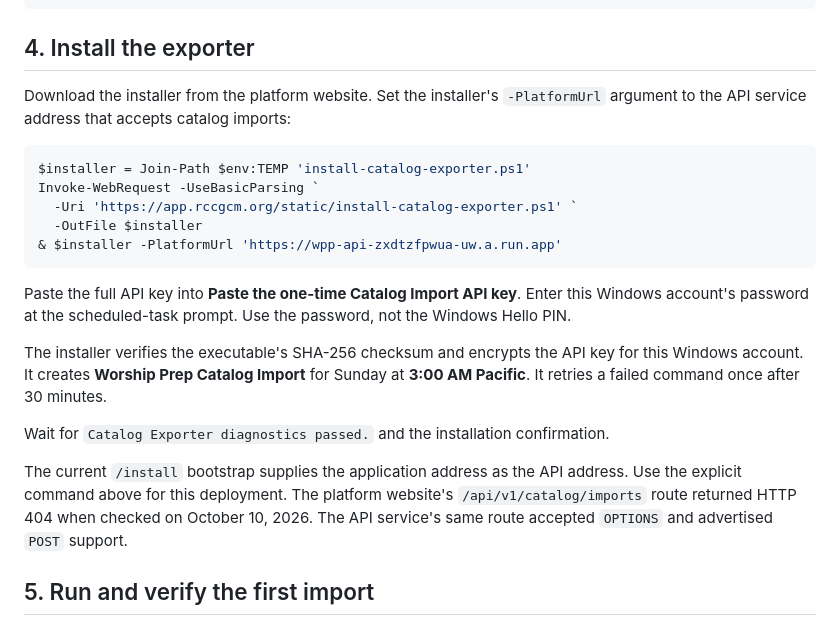
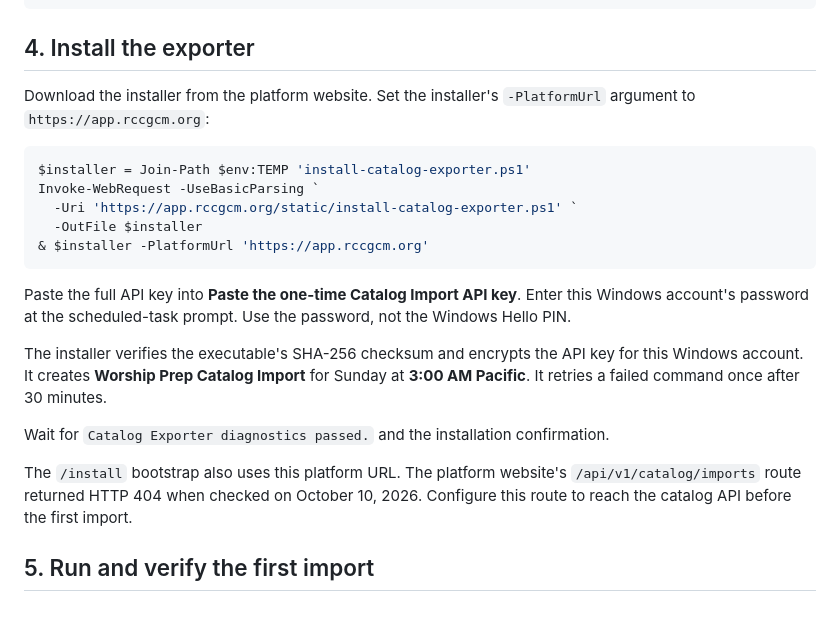
Before and after one commit to nicksspirit/worship-prep-platform, a Markdown page: docs/windows-catalog-exporter.md, the part around the change. GitHub-like rendering.

Commit message:
docs: use platform URL in exporter installer command

````diff
--- a/docs/windows-catalog-exporter.md
+++ b/docs/windows-catalog-exporter.md
@@ -53,14 +53,14 @@ $env:WPP_EASYWORSHIP_DATA_DIR = $dataDir
 ## 4. Install the exporter
 
 Download the installer from the platform website.
-Set the installer's `-PlatformUrl` argument to the API service address that accepts catalog imports:
+Set the installer's `-PlatformUrl` argument to `https://app.rccgcm.org`:
 
 ```powershell
 $installer = Join-Path $env:TEMP 'install-catalog-exporter.ps1'
 Invoke-WebRequest -UseBasicParsing `
   -Uri 'https://app.rccgcm.org/static/install-catalog-exporter.ps1' `
   -OutFile $installer
-& $installer -PlatformUrl 'https://wpp-api-zxdtzfpwua-uw.a.run.app'
+& $installer -PlatformUrl 'https://app.rccgcm.org'
 ```
 
 Paste the full API key into **Paste the one-time Catalog Import API key**.
@@ -72,10 +72,9 @@ It retries a failed command once after 30 minutes.
 
 Wait for `Catalog Exporter diagnostics passed.` and the installation confirmation.
 
-The current `/install` bootstrap supplies the application address as the API address.
-Use the explicit command above for this deployment.
+The `/install` bootstrap also uses this platform URL.
 The platform website's `/api/v1/catalog/imports` route returned HTTP 404 when checked on October 10, 2026.
-The API service's same route accepted `OPTIONS` and advertised `POST` support.
+Configure this route to reach the catalog API before the first import.
 
 ## 5. Run and verify the first import
 
````
